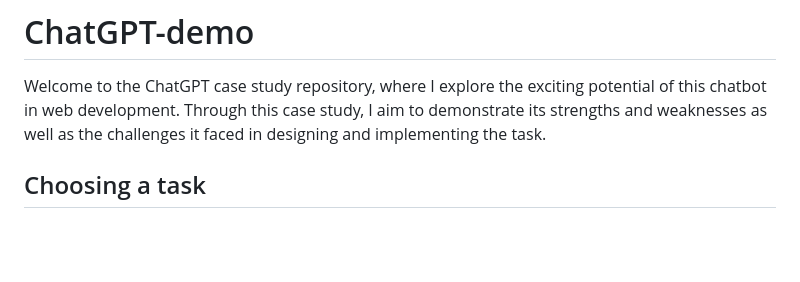
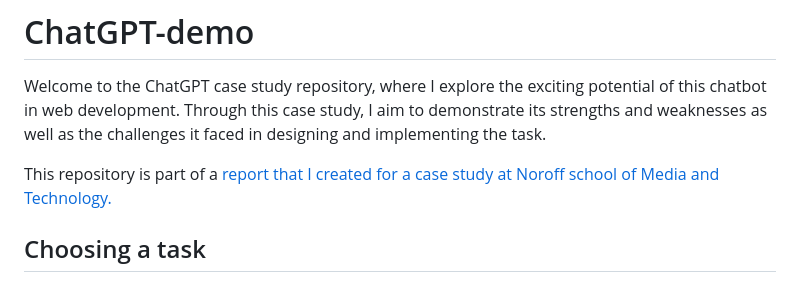
Before and after one commit to Melisa-Zorraindo/ChatGPT-demo, a Markdown page: README.md, the part around the change. Rendered like a GitHub page; blank space fills up the shorter version.

Commit message:
adds link to report

```diff
--- a/README.md
+++ b/README.md
@@ -1,6 +1,8 @@
 # ChatGPT-demo
 
 Welcome to the ChatGPT case study repository, where I explore the exciting potential of this chatbot in web development. Through this case study, I aim to demonstrate its strengths and weaknesses as well as the challenges it faced in designing and implementing the task.
+
+This repository is part of a [report that I created for a case study at Noroff school of Media and Technology.](https://github.com/Melisa-Zorraindo/development-platforms/blob/chatGPT-case-study/chatGPT-case-study.md)
 
 ## Choosing a task
 
```
